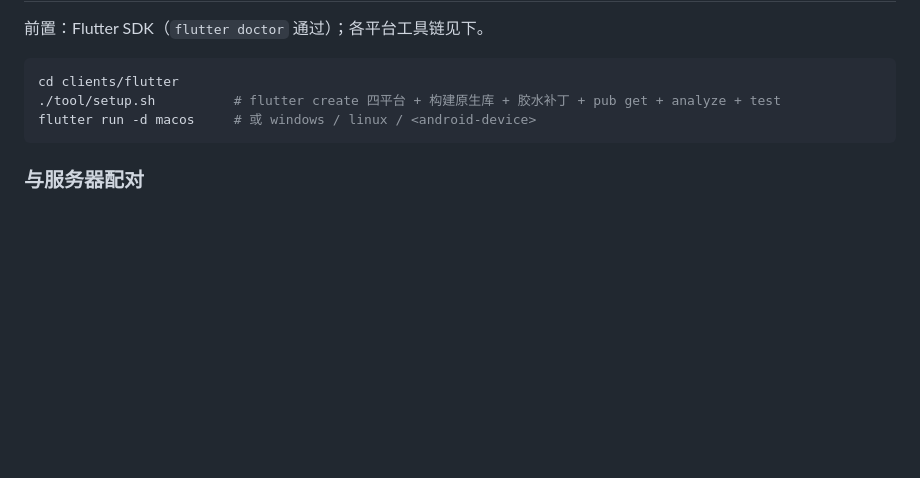
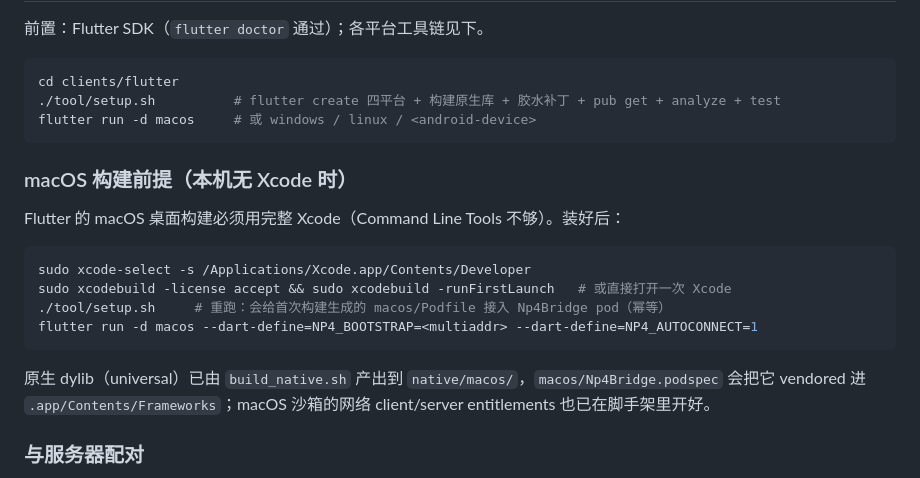
Before and after one commit to chenpeigen2/Np4Protocol, a Markdown page: clients/flutter/README.md, the part around the change. GitHub-like rendering; blank space fills up the shorter version.

Commit message:
docs(clients): macOS build runbook (Xcode prerequisite, pod wiring re-run)

````diff
--- a/clients/flutter/README.md
+++ b/clients/flutter/README.md
@@ -33,6 +33,19 @@ cd clients/flutter
 flutter run -d macos     # 或 windows / linux / <android-device>
 ```
 
+### macOS 构建前提（本机无 Xcode 时）
+
+Flutter 的 macOS 桌面构建必须用完整 Xcode（Command Line Tools 不够）。装好后：
+
+```bash
+sudo xcode-select -s /Applications/Xcode.app/Contents/Developer
+sudo xcodebuild -license accept && sudo xcodebuild -runFirstLaunch   # 或直接打开一次 Xcode
+./tool/setup.sh     # 重跑：会给首次构建生成的 macos/Podfile 接入 Np4Bridge pod（幂等）
+flutter run -d macos --dart-define=NP4_BOOTSTRAP=<multiaddr> --dart-define=NP4_AUTOCONNECT=1
+```
+
+原生 dylib（universal）已由 `build_native.sh` 产出到 `native/macos/`，`macos/Np4Bridge.podspec` 会把它 vendored 进 `.app/Contents/Frameworks`；macOS 沙箱的网络 client/server entitlements 也已在脚手架里开好。
+
 ### 与服务器配对
 
 在公网服务器上跑 `bootstrap start`（bootstrap 现兼任 relay，见 `go/cmd/bootstrap/README.md`），把输出的 multiaddr 填进连接页，hops 用 **1**。两个客户端互相填对方的 Peer ID 即可匿名聊天。
````
